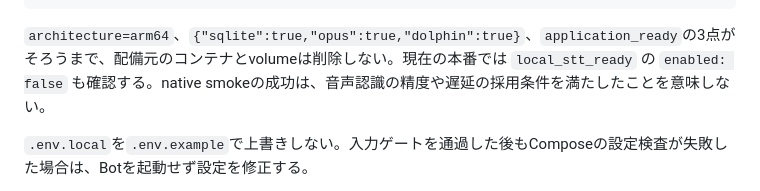
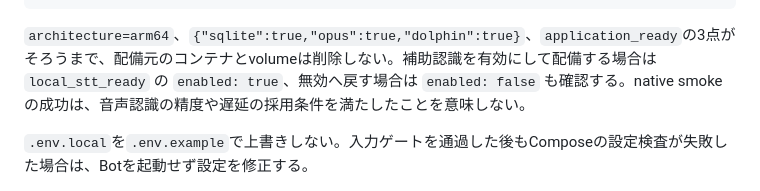
Before and after one commit to sota411/discord-translate, a Markdown page: docs/operations.md, the part around the change. GitHub-like rendering.

Commit message:
docs: 補助認識の再有効化時の起動確認を更新する

````diff
--- a/docs/operations.md
+++ b/docs/operations.md
@@ -135,7 +135,7 @@ else
 fi
 ```
 
-`architecture=arm64`、`{"sqlite":true,"opus":true,"dolphin":true}`、`application_ready`の3点がそろうまで、配備元のコンテナとvolumeは削除しない。現在の本番では `local_stt_ready` の `enabled: false` も確認する。native smokeの成功は、音声認識の精度や遅延の採用条件を満たしたことを意味しない。
+`architecture=arm64`、`{"sqlite":true,"opus":true,"dolphin":true}`、`application_ready`の3点がそろうまで、配備元のコンテナとvolumeは削除しない。補助認識を有効にして配備する場合は `local_stt_ready` の `enabled: true`、無効へ戻す場合は `enabled: false` も確認する。native smokeの成功は、音声認識の精度や遅延の採用条件を満たしたことを意味しない。
 
 `.env.local`を`.env.example`で上書きしない。入力ゲートを通過した後もComposeの設定検査が失敗した場合は、Botを起動せず設定を修正する。
 
````
